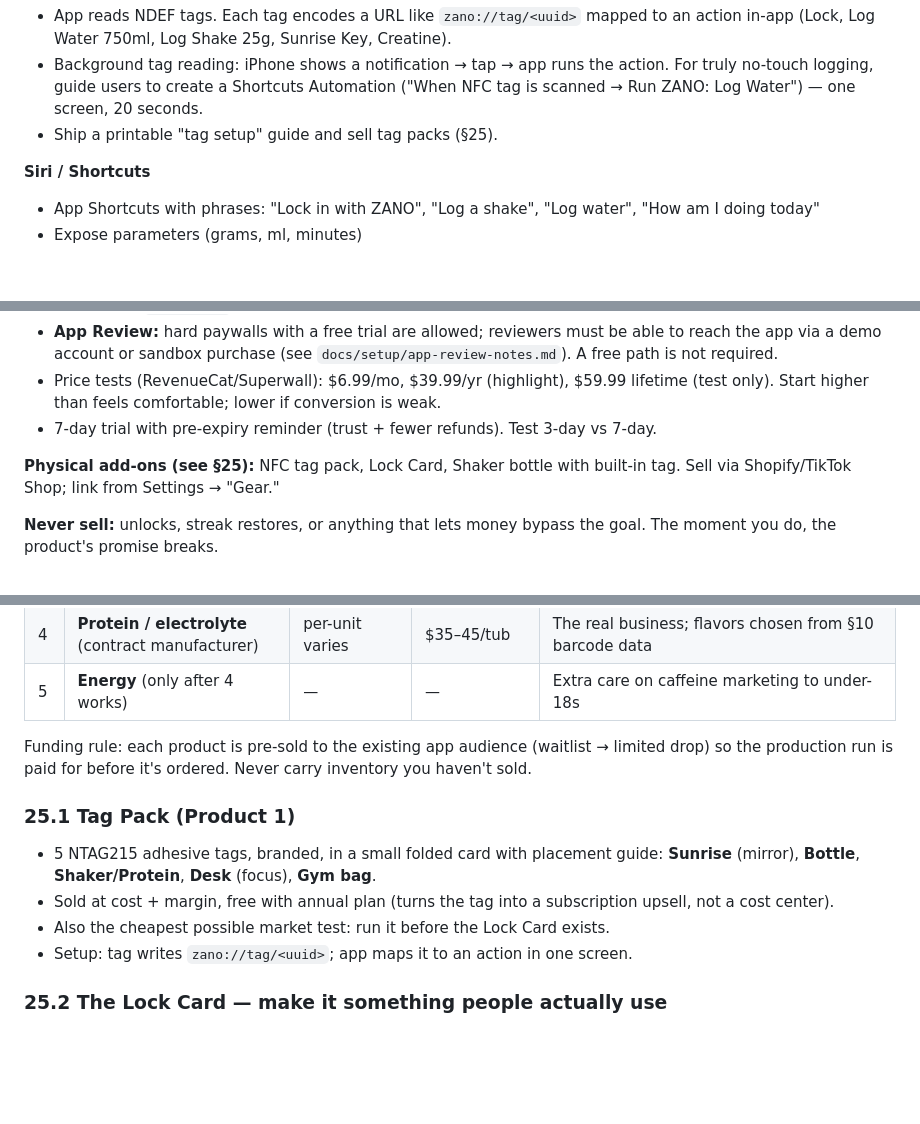
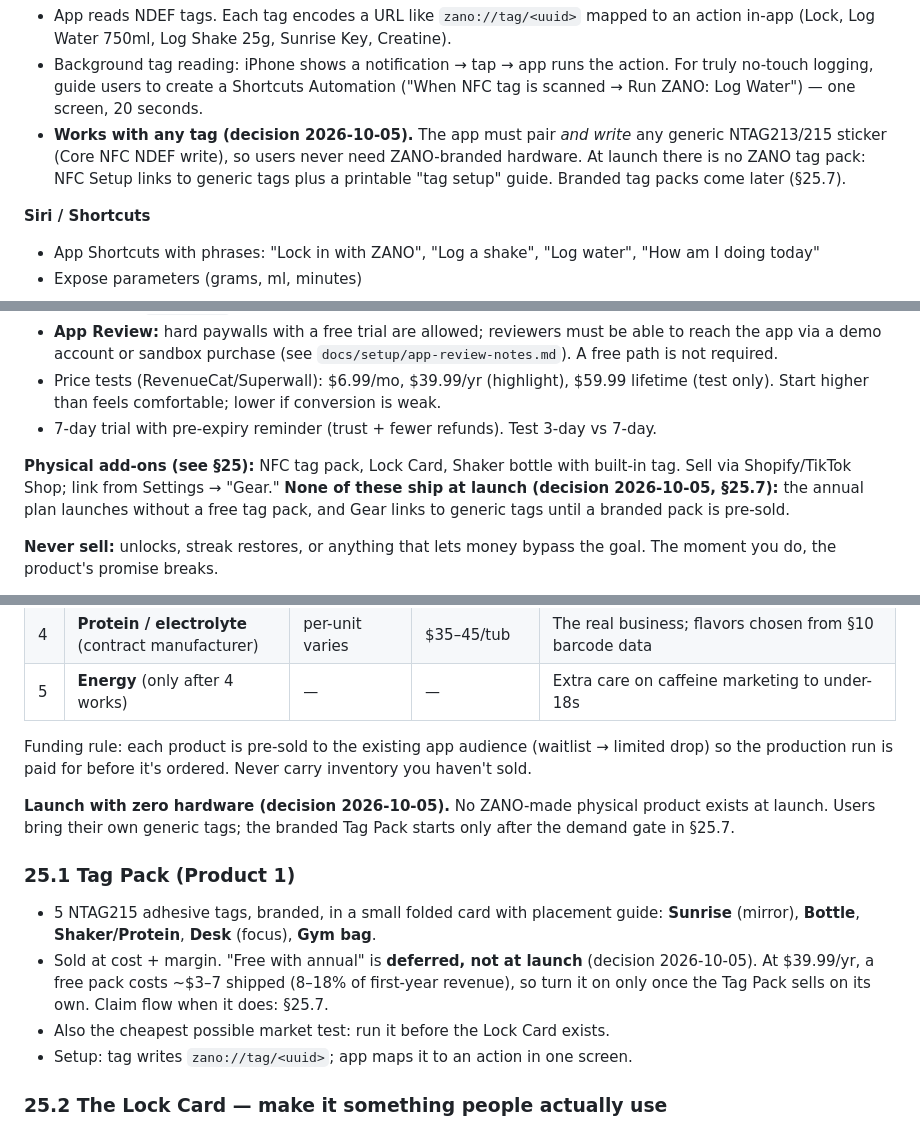
Before and after one commit to brandongraff-dev/zano-app, a Markdown page: docs/spec.md, 3 parts joined by grey strips. Rendered like a GitHub page; blank space fills up the shorter version.

```diff
--- a/docs/spec.md
+++ b/docs/spec.md
@@ -295,7 +295,7 @@ All actions are **App Intents** (§14). Build each once, reuse everywhere.
 **NFC (Core NFC + Shortcuts)**
 - App reads NDEF tags. Each tag encodes a URL like `zano://tag/<uuid>` mapped to an action in-app (Lock, Log Water 750ml, Log Shake 25g, Sunrise Key, Creatine).
 - Background tag reading: iPhone shows a notification → tap → app runs the action. For truly no-touch logging, guide users to create a Shortcuts Automation ("When NFC tag is scanned → Run ZANO: Log Water") — one screen, 20 seconds.
-- Ship a printable "tag setup" guide and sell tag packs (§25).
+- **Works with any tag (decision 2026-10-05).** The app must pair *and write* any generic NTAG213/215 sticker (Core NFC NDEF write), so users never need ZANO-branded hardware. At launch there is no ZANO tag pack: NFC Setup links to generic tags plus a printable "tag setup" guide. Branded tag packs come later (§25.7).
 
 **Siri / Shortcuts**
 - App Shortcuts with phrases: "Lock in with ZANO", "Log a shake", "Log water", "How am I doing today"
@@ -745,7 +745,7 @@ and unit tests. Follow the existing Protein goal as the reference implementation
 - Price tests (RevenueCat/Superwall): $6.99/mo, $39.99/yr (highlight), $59.99 lifetime (test only). Start higher than feels comfortable; lower if conversion is weak.
 - 7-day trial with pre-expiry reminder (trust + fewer refunds). Test 3-day vs 7-day.
 
-**Physical add-ons (see §25):** NFC tag pack, Lock Card, Shaker bottle with built-in tag. Sell via Shopify/TikTok Shop; link from Settings → "Gear."
+**Physical add-ons (see §25):** NFC tag pack, Lock Card, Shaker bottle with built-in tag. Sell via Shopify/TikTok Shop; link from Settings → "Gear." **None of these ship at launch (decision 2026-10-05, §25.7):** the annual plan launches without a free tag pack, and Gear links to generic tags until a branded pack is pre-sold.
 
 **Never sell:** unlocks, streak restores, or anything that lets money bypass the goal. The moment you do, the product's promise breaks.
 
@@ -823,9 +823,11 @@ and unit tests. Follow the existing Protein goal as the reference implementation
 
 Funding rule: each product is pre-sold to the existing app audience (waitlist → limited drop) so the production run is paid for before it's ordered. Never carry inventory you haven't sold.
 
+**Launch with zero hardware (decision 2026-10-05).** No ZANO-made physical product exists at launch. Users bring their own generic tags; the branded Tag Pack starts only after the demand gate in §25.7.
+
 ### 25.1 Tag Pack (Product 1)
 - 5 NTAG215 adhesive tags, branded, in a small folded card with placement guide: **Sunrise** (mirror), **Bottle**, **Shaker/Protein**, **Desk** (focus), **Gym bag**.
-- Sold at cost + margin, free with annual plan (turns the tag into a subscription upsell, not a cost center).
+- Sold at cost + margin. "Free with annual" is **deferred, not at launch** (decision 2026-10-05). At $39.99/yr, a free pack costs ~$3–7 shipped (8–18% of first-year revenue), so turn it on only once the Tag Pack sells on its own. Claim flow when it does: §25.7.
 - Also the cheapest possible market test: run it before the Lock Card exists.
 - Setup: tag writes `zano://tag/<uuid>`; app maps it to an action in one screen.
 
```
Also changed, not shown: other parts of docs/spec.md (+30 -1 lines).
